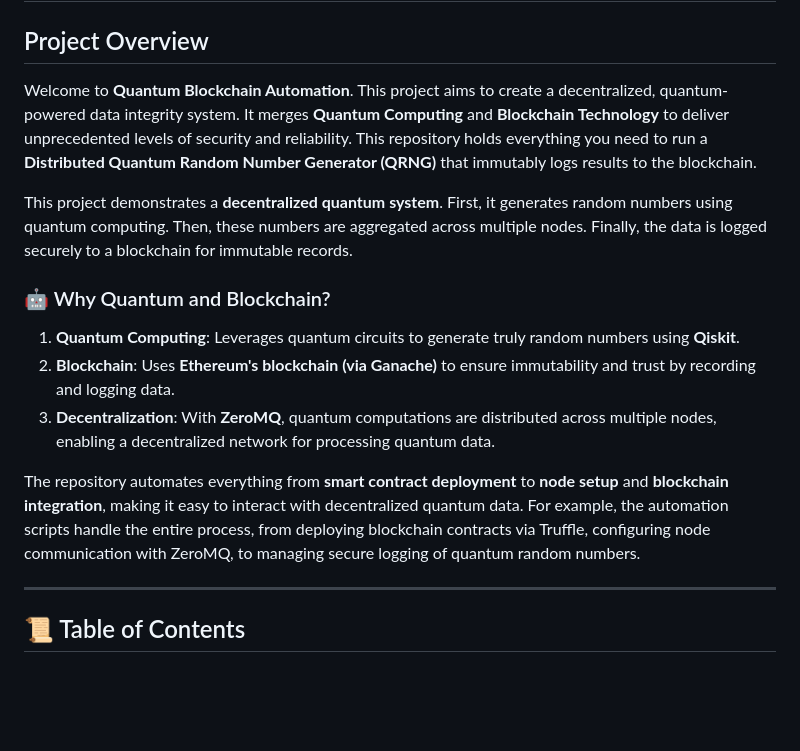
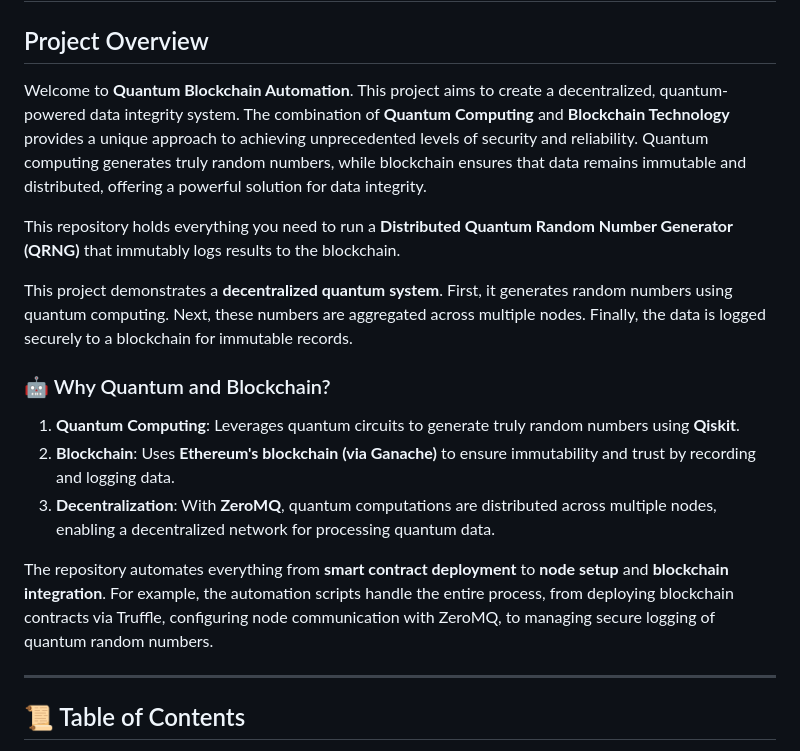
Before and after one commit to redx94/QuantumBlockchainAutomation, a Markdown page: README.md, the part around the change printed below. Rendered like a GitHub page; blank space fills up the shorter version.

```diff
--- a/README.md
+++ b/README.md
@@ -2,9 +2,11 @@
 
 ## Project Overview
 
-Welcome to **Quantum Blockchain Automation**. This project aims to create a decentralized, quantum-powered data integrity system. It merges **Quantum Computing** and **Blockchain Technology** to deliver unprecedented levels of security and reliability. This repository holds everything you need to run a **Distributed Quantum Random Number Generator (QRNG)** that immutably logs results to the blockchain.
+Welcome to **Quantum Blockchain Automation**. This project aims to create a decentralized, quantum-powered data integrity system. The combination of **Quantum Computing** and **Blockchain Technology** provides a unique approach to achieving unprecedented levels of security and reliability. Quantum computing generates truly random numbers, while blockchain ensures that data remains immutable and distributed, offering a powerful solution for data integrity.
 
-This project demonstrates a **decentralized quantum system**. First, it generates random numbers using quantum computing. Then, these numbers are aggregated across multiple nodes. Finally, the data is logged securely to a blockchain for immutable records.
+This repository holds everything you need to run a **Distributed Quantum Random Number Generator (QRNG)** that immutably logs results to the blockchain.
+
+This project demonstrates a **decentralized quantum system**. First, it generates random numbers using quantum computing. Next, these numbers are aggregated across multiple nodes. Finally, the data is logged securely to a blockchain for immutable records.
 
 ### 🤖 Why Quantum and Blockchain?
 
@@ -12,7 +14,7 @@ This project demonstrates a **decentralized quantum system**. First, it generate
 2. **Blockchain**: Uses **Ethereum's blockchain (via Ganache)** to ensure immutability and trust by recording and logging data.
 3. **Decentralization**: With **ZeroMQ**, quantum computations are distributed across multiple nodes, enabling a decentralized network for processing quantum data.
 
-The repository automates everything from **smart contract deployment** to **node setup** and **blockchain integration**, making it easy to interact with decentralized quantum data. For example, the automation scripts handle the entire process, from deploying blockchain contracts via Truffle, configuring node communication with ZeroMQ, to managing secure logging of quantum random numbers.
+The repository automates everything from **smart contract deployment** to **node setup** and **blockchain integration**. For example, the automation scripts handle the entire process, from deploying blockchain contracts via Truffle, configuring node communication with ZeroMQ, to managing secure logging of quantum random numbers.
 
 ---
 
```
Also changed, not shown: other parts of README.md (+69 -49 lines).
